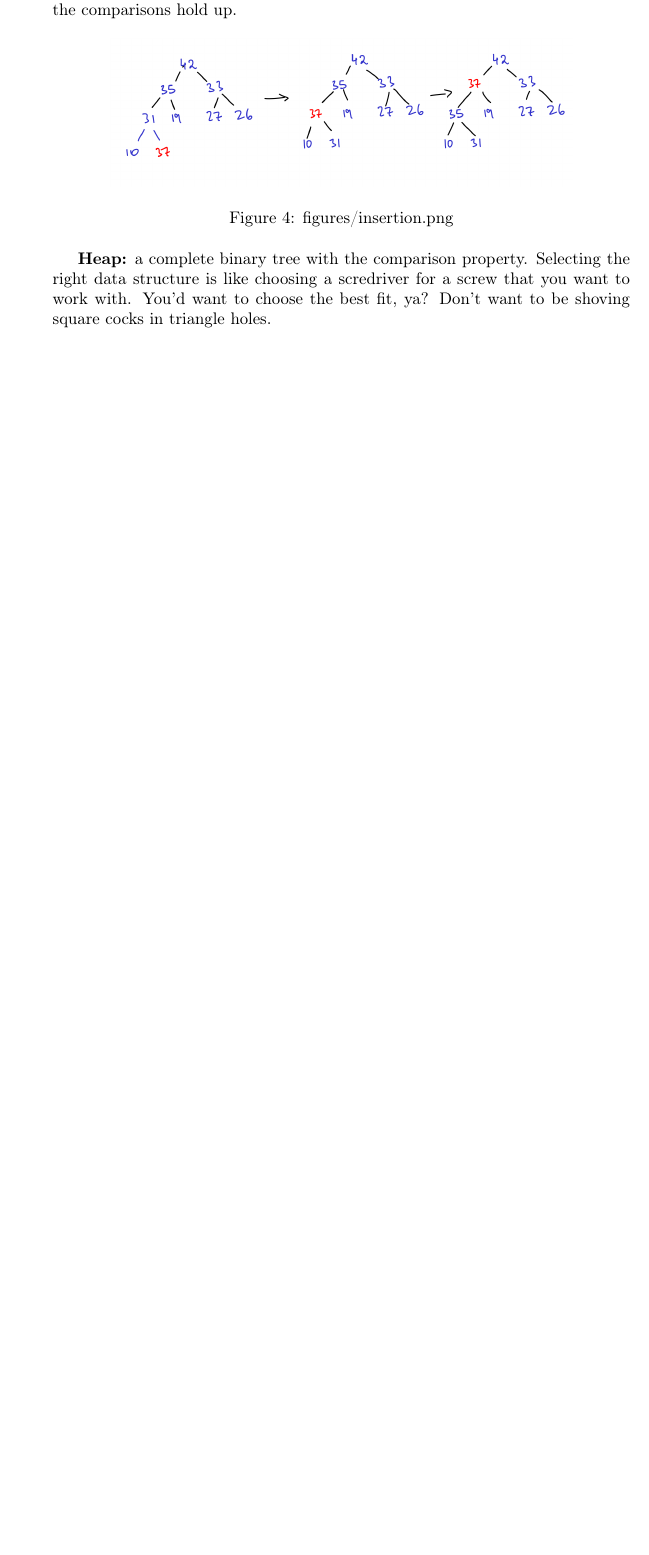
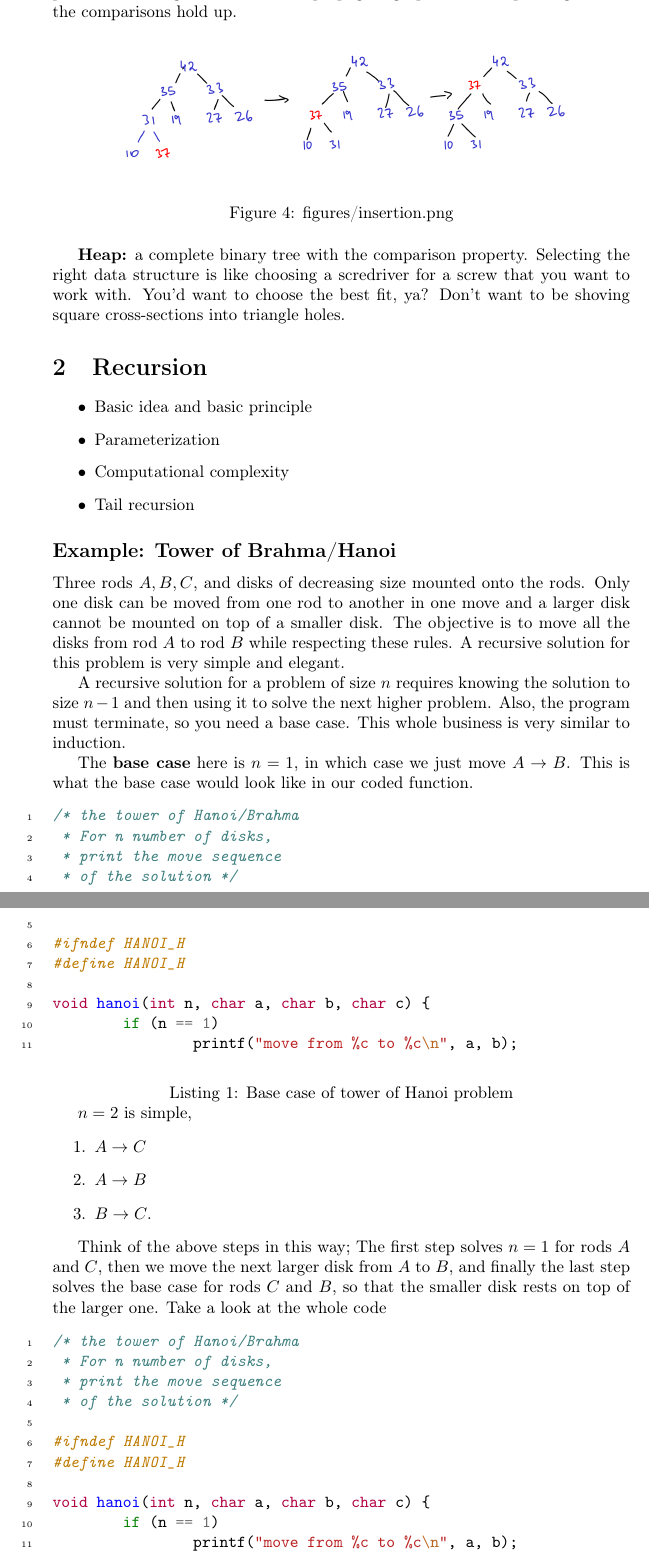
Before and after one commit to loonatick-src/sem-8, a LaTeX document (dsa/lec/main.tex, which reads dsa/lec/codes/recursion/hanoi.c): part of page 3 of 3 before the commit and two parts of pages 3 and 4 of 6 after it, the two joined at a grey line, cut so that both start at the same text, the shorter picture padded with empty space. The pictures show the PDF file dsa/lec/main.pdf that the author committed with the source.

Commit message:
Some progress in recursion

```diff
--- /dev/null
+++ b/dsa/lec/codes/recursion/hanoi.c
@@ -0,0 +1,17 @@
+/* the tower of Hanoi/Brahma
+ * For n number of disks,
+ * print the move sequence
+ * of the solution */
+
+#ifndef HANOI_H
+#define HANOI_H
+
+void hanoi(int n, char a, char b, char c) {
+	if (n == 1)
+		printf("move from %c to %c\n", a, b);
+	else {
+		hanoi(n-1, a, c, b);
+		printf("move from %c to %c\n", a, b);
+		hanoi(n-1, c, b, a);
+	}
+}
--- a/dsa/lec/main.tex
+++ b/dsa/lec/main.tex
@@ -117,4 +121,54 @@ down depending on how the comparisons hold up.
 \textbf{Heap:} a complete binary tree with the comparison property.
 Selecting the right data structure is like choosing a scredriver
 for a screw that you want to work with. You'd want to choose the best
-fit, ya? Don't want to be shoving square cocks in triangle holes.
+fit, ya? Don't want to be shoving square cross-sections into triangle
+holes.
+
+\section{Recursion}
+%%%% TODO: add figures.
+\begin{itemize}
+	\item Basic idea and basic principle
+	\item Parameterization
+	\item Computational complexity
+	\item Tail recursion
+\end{itemize}
+
+\subsection*{Example: Tower of Brahma/Hanoi}
+Three rods $A, B, C$, and disks of decreasing size mounted onto the
+rods. Only one disk can be moved from one rod to another in one move
+and a larger disk cannot
+be mounted on top of a smaller disk. The objective is to move all the
+disks from rod $A$ to rod $B$ while respecting these rules.
+A recursive solution for this problem is very simple and elegant.
+
+A recursive solution for a problem of size $n$ requires knowing the
+solution to size $n-1$ and then using it to solve the next higher
+problem. Also, the program must terminate, so you need a base case.
+This whole business is very similar to induction.
+
+The \textbf{base case} here is $n = 1$, in which case we just move
+$A \to  B$. This is what the base case would look like in our
+coded function.
+\begin{code}
+\inputminted[samepage=false, breaklines, linenos, firstline=1, lastline=11]{c}{codes/recursion/hanoi.c}
+\label{lst:hanoi_basecase}
+\caption{Base case of tower of Hanoi problem}
+\end{code}
+
+$n=2$ is simple,
+\begin{enumerate}
+	\item $A\to C$
+	\item  $A\to B$
+	\item $B\to C$.
+\end{enumerate}
+
+Think of the above steps in this way; The first step solves $n=1$ for
+rods $A$ and $C$, then we move the next larger disk from $A$ to $B$, and finally the
+last step solves the base case for rods  $C$ and $B$, so that the
+smaller disk rests on top of the larger one. Take a look at the whole
+code
+\begin{code}
+\inputminted[samepage=false, breaklines, linenos]{c}{codes/recursion/hanoi.c}
+\label{lst:hanoi_full}
+\caption{Complete solution of tower of Hanoi}
+\end{code}
@@ -120,0 +183,11 @@ fit, ya? Don't want to be shoving square cocks in triangle holes.
+\begin{equation}
+	M(n) = 2M(n-1) + 1
+\end{equation}
+where $M(1) = 1$ is the base case. So, each call does two more calls
+and a move. Expanding the recurrence relation, we get
+\begin{equation}
+	\begin{split}
+		M(n) &= 2^{n-1} + \sum_{i=0}^{n-2} 2^{i}\\
+		&= 2^{n} - 1
+	\end{split}
+\end{equation}
@@ -120,0 +223 @@ fit, ya? Don't want to be shoving square cocks in triangle holes.
+\begin{itemize}
@@ -120,0 +228 @@ fit, ya? Don't want to be shoving square cocks in triangle holes.
+\end{itemize}
```
Also changed, not shown: dsa/lec/codes/recursion/main.c (added, +7 -0 lines), dsa/lec/codes/recursion/main_ruler.c (added, +16 -0 lines), dsa/lec/codes/recursion/ruler.c (added, +33 -0 lines), dsa/lec/codes/recursion/ruler.h (added, +8 -0 lines), dsa/lec/notes.txt (added, +4 -0 lines), dsa/lec/figures/ruler.png (added), dsa/lec/main.pdf, dsa/lec/main.tex (72 more changed lines), 3 other files.
